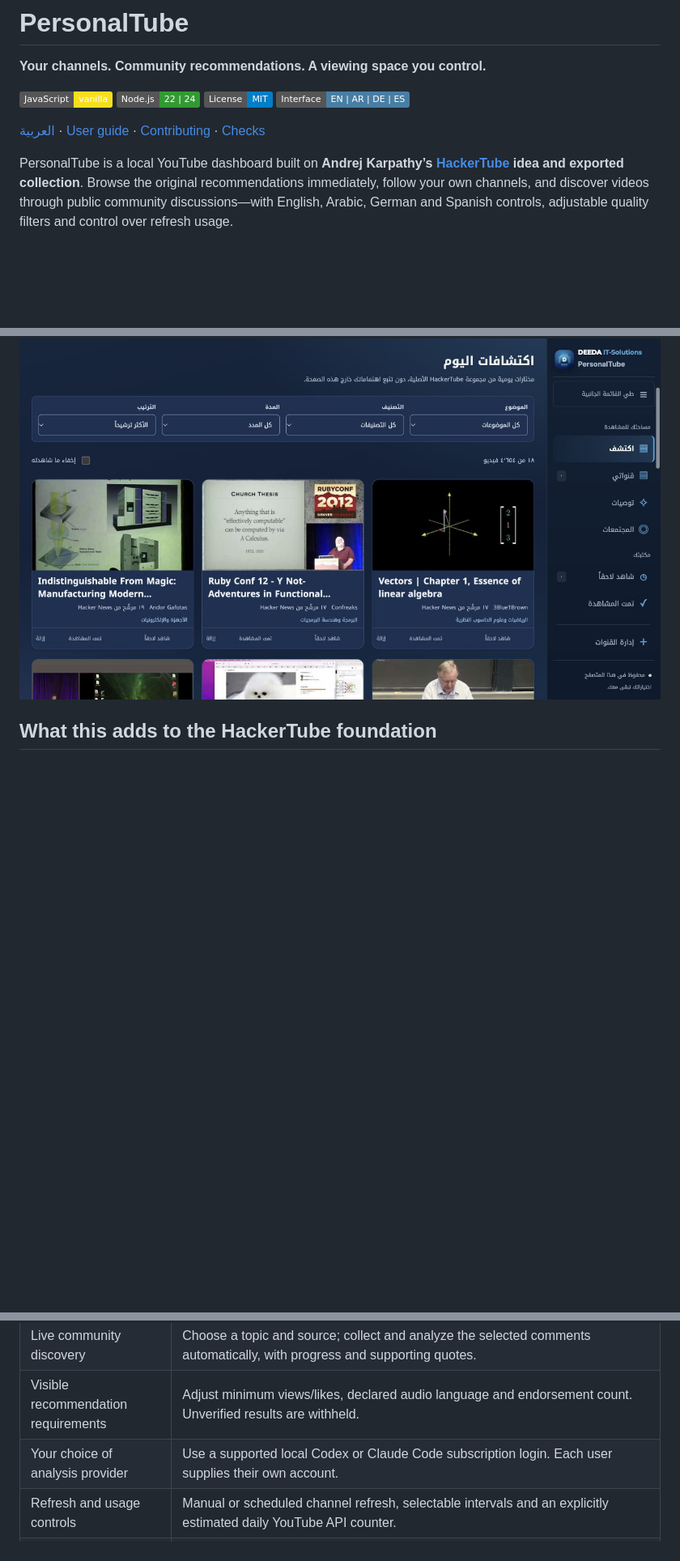
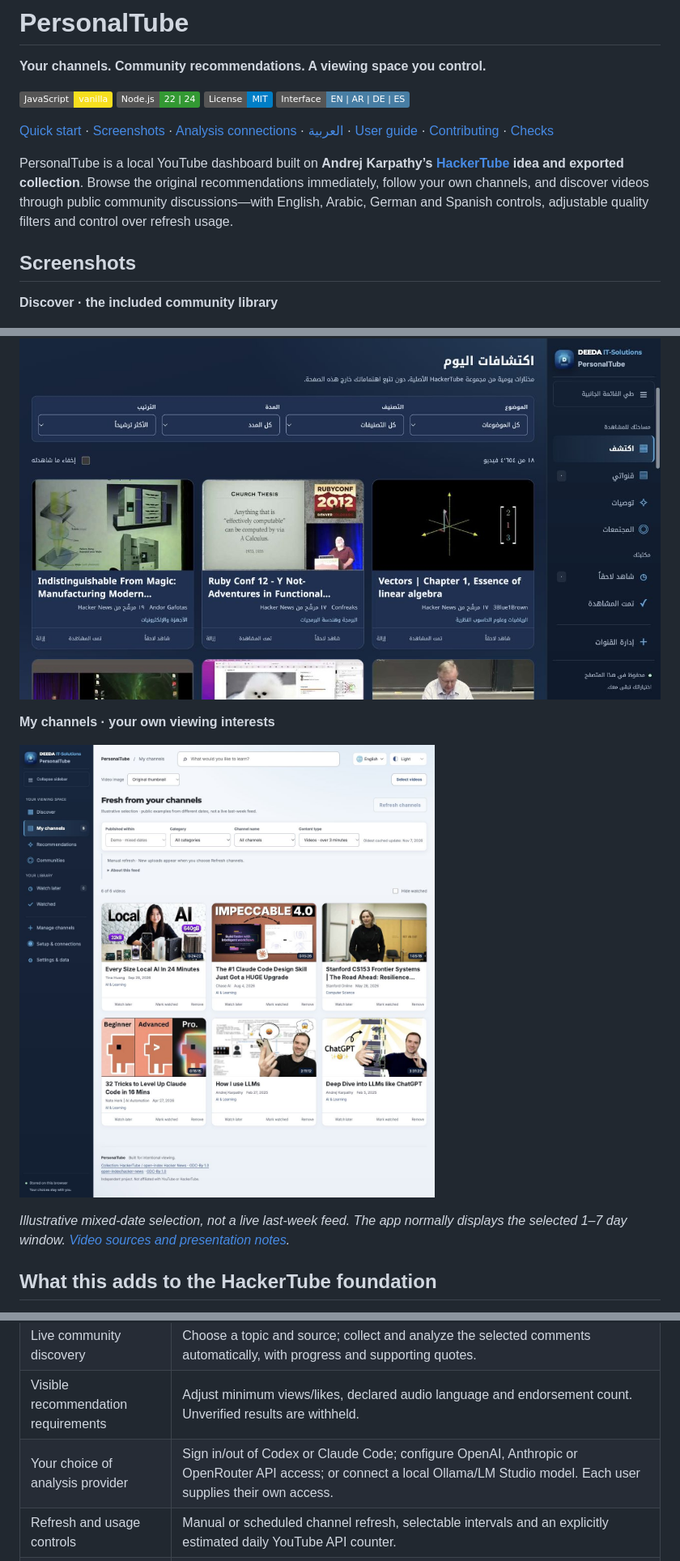
Before and after one commit to nasreldinali/Personal-Tube, a Markdown page: README.md, 3 parts joined by grey strips. Shown at 81% size. Rendered like a GitHub page; pictures changed too: docs/images/my-channels-en-light.jpg (added); folded sections open; badges without logos; blank space fills up the shorter version.

Commit message:
docs: showcase personal channels and clarify provider setup

```diff
--- a/README.md
+++ b/README.md
@@ -7,9 +7,13 @@
 [![License: MIT](https://img.shields.io/badge/License-MIT-blue.svg)](LICENSE)
 [![Interface](https://img.shields.io/badge/Interface-EN%20%7C%20AR%20%7C%20DE%20%7C%20ES-487EA4)](README.ar.md)
 
-[العربية](README.ar.md) · [User guide](docs/USER_GUIDE.md) · [Contributing](CONTRIBUTING.md) · [Checks](https://github.com/nasreldinali/Personal-Tube/actions/workflows/check.yml)
+[Quick start](#quick-start) · [Screenshots](#screenshots) · [Analysis connections](docs/ANALYSIS_PROVIDERS.md) · [العربية](README.ar.md) · [User guide](docs/USER_GUIDE.md) · [Contributing](CONTRIBUTING.md) · [Checks](https://github.com/nasreldinali/Personal-Tube/actions/workflows/check.yml)
 
 PersonalTube is a local YouTube dashboard built on **Andrej Karpathy’s [HackerTube](https://karpathy.bearblog.dev/hacker-tube/) idea and exported collection**. Browse the original recommendations immediately, follow your own channels, and discover videos through public community discussions—with English, Arabic, German and Spanish controls, adjustable quality filters and control over refresh usage.
+
+## Screenshots
+
+**Discover · the included community library**
 
 ![PersonalTube English interface in light mode, showing public videos from the original collection](docs/images/discover-en-light.png)
 
@@ -19,6 +23,12 @@ PersonalTube is a local YouTube dashboard built on **Andrej Karpathy’s [Hacker
 ![PersonalTube Arabic interface in dark mode with right-to-left layout](docs/images/discover-ar-dark.png)
 
 </details>
+
+**My channels · your own viewing interests**
+
+![My channels in light mode with public video examples from Tina Huang, Chase AI, Stanford Online, Nate Herk and Andrej Karpathy](docs/images/my-channels-en-light.jpg)
+
+*Illustrative mixed-date selection, not a live last-week feed. The app normally displays the selected 1–7 day window. [Video sources and presentation notes](docs/REPOSITORY_PRESENTATION.md).*
 
 ## What this adds to the HackerTube foundation
 
@@ -33,7 +43,7 @@ PersonalTube adds a workflow for ongoing personal use:
 | Four interface languages | English, Arabic, German and Spanish controls; Arabic right-to-left layout, light/dark/system themes and responsive cards. Source titles and quotes keep their original language; catalog topic/category labels currently have English and Arabic translations. |
 | Live community discovery | Choose a topic and source; collect and analyze the selected comments automatically, with progress and supporting quotes. |
 | Visible recommendation requirements | Adjust minimum views/likes, declared audio language and endorsement count. Unverified results are withheld. |
-| Your choice of analysis provider | Use a supported local Codex or Claude Code subscription login. Each user supplies their own account. |
+| Your choice of analysis provider | Sign in/out of Codex or Claude Code; configure OpenAI, Anthropic or OpenRouter API access; or connect a local Ollama/LM Studio model. Each user supplies their own access. |
 | Refresh and usage controls | Manual or scheduled channel refresh, selectable intervals and an explicitly estimated daily YouTube API counter. |
 | Personal library controls | Watch later, watched history, confirmed single/bulk hiding, restore, category management and portable backups. |
 | A choice of video images | Original thumbnail or a video-frame image; sticky filters and a collapsible sidebar. |
```
Also changed, not shown: other parts of README.md (+25 -7 lines), README.ar.md (+25 -5 lines), docs/REPOSITORY_PRESENTATION.md (added, +15 -0 lines), docs/VERIFICATION.md (+2 -0 lines).
